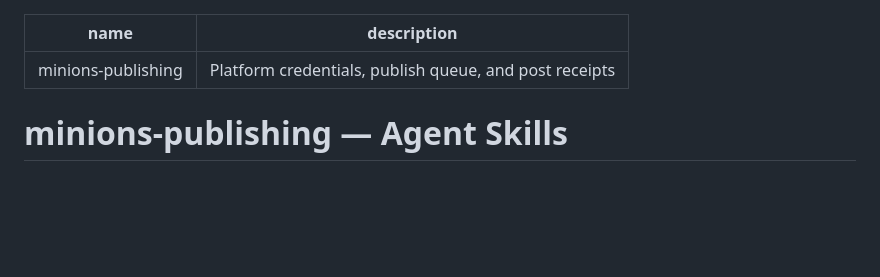
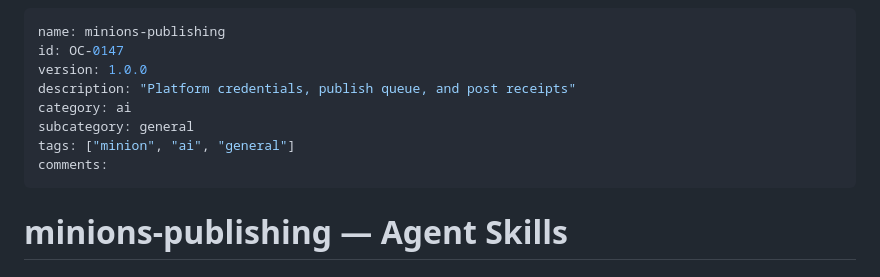
Before and after one commit to mxn2020/minions-publishing, a Markdown page: SKILLS.md, the part around the change. Rendered like a GitHub page; blank space fills up the shorter version.

Commit message:
feat: enrich SKILLS metadata and registry sync

```diff
--- a/SKILLS.md
+++ b/SKILLS.md
@@ -1,6 +1,12 @@
 ---
 name: minions-publishing
-description: Platform credentials, publish queue, and post receipts
+id: OC-0147
+version: 1.0.0
+description: "Platform credentials, publish queue, and post receipts"
+category: ai
+subcategory: general
+tags: ["minion", "ai", "general"]
+comments:
 ---
 
 # minions-publishing — Agent Skills
```
